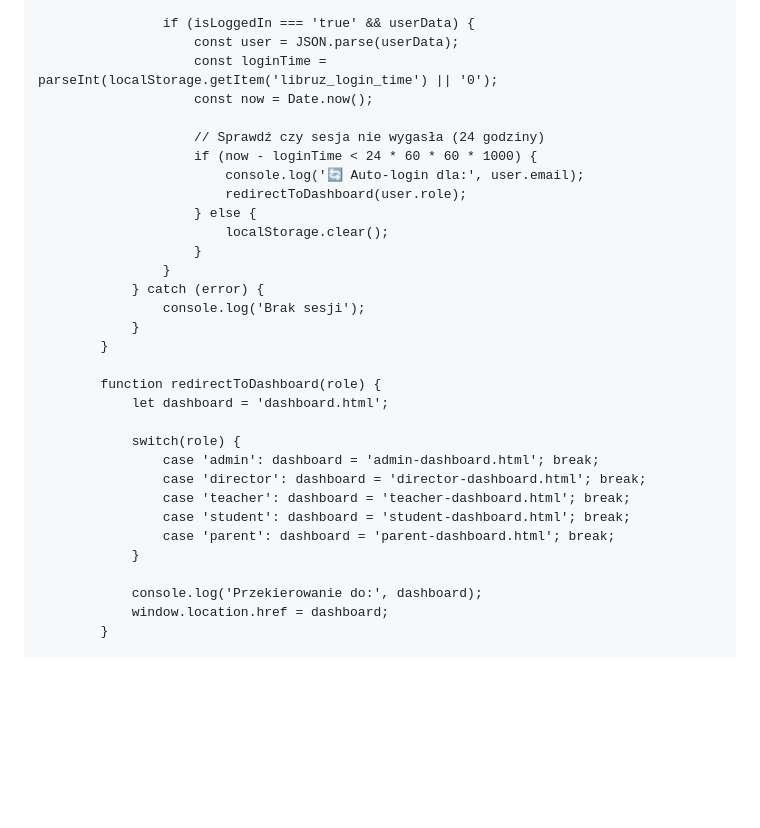
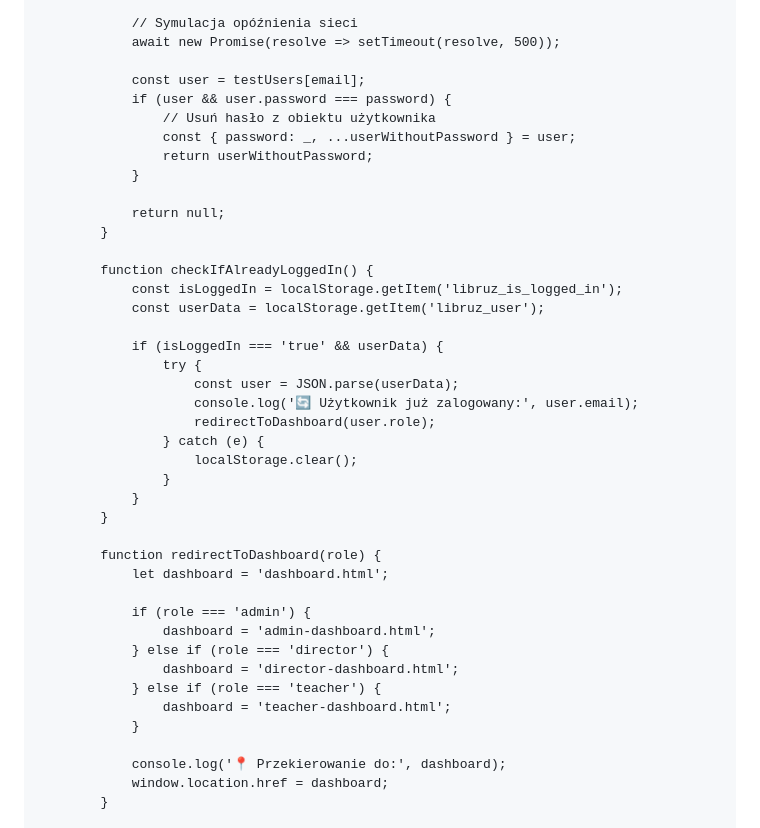
Before and after one commit to on-mikron/libruz.github.io, a Markdown page: README.md, the part around one of its changes. GitHub-like rendering; blank space fills up the shorter version.

```diff
--- a/README.md
+++ b/README.md
@@ -213,34 +213,44 @@
 
-                    if (isLoggedIn === 'true' && userData) {
+                // Symulacja opóźnienia sieci
+                await new Promise(resolve => setTimeout(resolve, 500));
+
+                const user = testUsers[email];
+                if (user && user.password === password) {
+                    // Usuń hasło z obiektu użytkownika
+                    const { password: _, ...userWithoutPassword } = user;
+                    return userWithoutPassword;
+                }
+
+                return null;
+            }
+
+            function checkIfAlreadyLoggedIn() {
+                const isLoggedIn = localStorage.getItem('libruz_is_logged_in');
+                const userData = localStorage.getItem('libruz_user');
+
+                if (isLoggedIn === 'true' && userData) {
+                    try {
                         const user = JSON.parse(userData);
-                        const loginTime = parseInt(localStorage.getItem('libruz_login_time') || '0');
-                        const now = Date.now();
-
-                        // Sprawdź czy sesja nie wygasła (24 godziny)
-                        if (now - loginTime < 24 * 60 * 60 * 1000) {
-                            console.log('🔄 Auto-login dla:', user.email);
-                            redirectToDashboard(user.role);
-                        } else {
-                            localStorage.clear();
-                        }
+                        console.log('🔄 Użytkownik już zalogowany:', user.email);
+                        redirectToDashboard(user.role);
+                    } catch (e) {
+                        localStorage.clear();
                     }
-                } catch (error) {
-                    console.log('Brak sesji');
                 }
             }
 
             function redirectToDashboard(role) {
                 let dashboard = 'dashboard.html';
 
-                switch(role) {
-                    case 'admin': dashboard = 'admin-dashboard.html'; break;
-                    case 'director': dashboard = 'director-dashboard.html'; break;
-                    case 'teacher': dashboard = 'teacher-dashboard.html'; break;
-                    case 'student': dashboard = 'student-dashboard.html'; break;
-                    case 'parent': dashboard = 'parent-dashboard.html'; break;
+                if (role === 'admin') {
+                    dashboard = 'admin-dashboard.html';
+                } else if (role === 'director') {
+                    dashboard = 'director-dashboard.html';
+                } else if (role === 'teacher') {
+                    dashboard = 'teacher-dashboard.html';
                 }
 
-                console.log('Przekierowanie do:', dashboard);
+                console.log('📍 Przekierowanie do:', dashboard);
                 window.location.href = dashboard;
             }
 
```
Also changed, not shown: other parts of README.md (+41 -41 lines).
